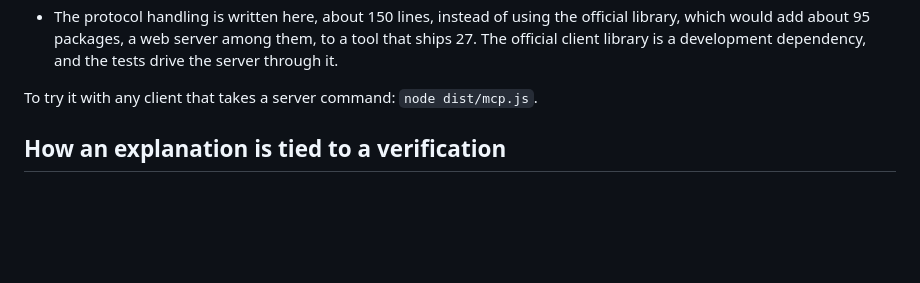
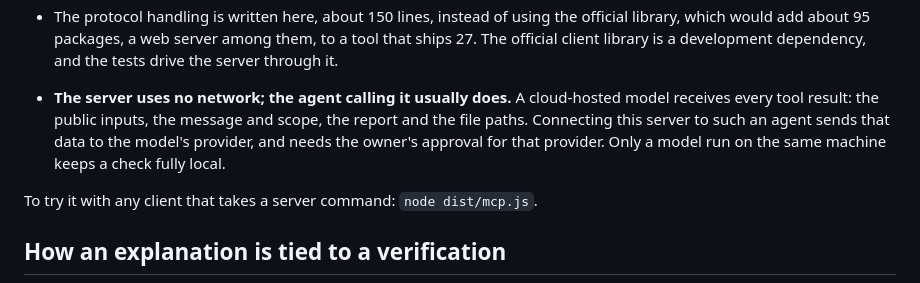
Before and after one commit to OGtev317/ZK-Proofscan, a Markdown page: docs/VERIFICATION_PROTOTYPE.md, the part around the change. GitHub-like rendering; blank space fills up the shorter version.

Commit message:
docs: a local tool server does not make a cloud-hosted agent local
Co-Authored-By: Claude Opus 5.5 <noreply@anthropic.com>

```diff
--- a/docs/VERIFICATION_PROTOTYPE.md
+++ b/docs/VERIFICATION_PROTOTYPE.md
@@ -78,6 +78,13 @@ work; no agent is defined yet.
   the official library, which would add about 95 packages, a web server among
   them, to a tool that ships 27. The official client library is a
   development dependency, and the tests drive the server through it.
+
+- **The server uses no network; the agent calling it usually does.** A
+  cloud-hosted model receives every tool result: the public inputs, the
+  message and scope, the report and the file paths. Connecting this server
+  to such an agent sends that data to the model's provider, and needs the
+  owner's approval for that provider. Only a model run on the same machine
+  keeps a check fully local.
 
 To try it with any client that takes a server command: `node dist/mcp.js`.
 
```
